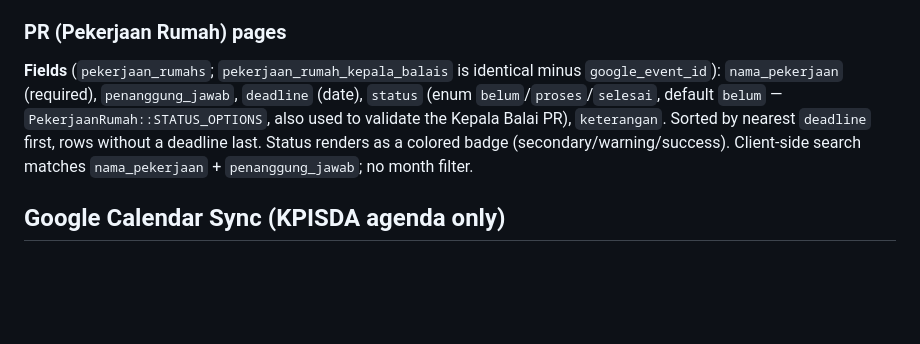
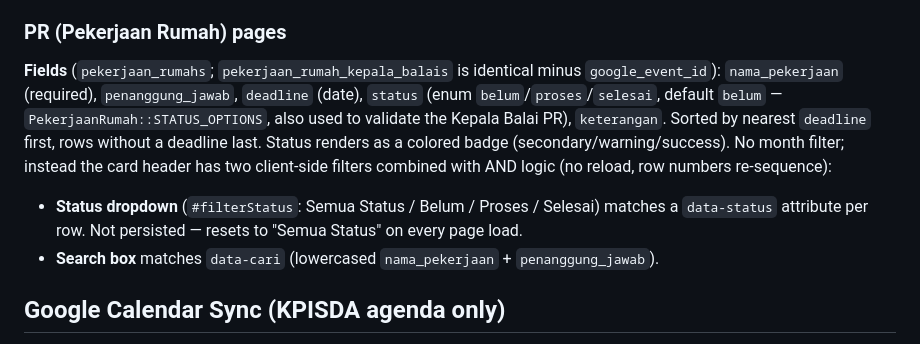
Before and after one commit to Ishak4875/si-anggaran, a Markdown page: CLAUDE.md, the part around the change. Rendered like a GitHub page; blank space fills up the shorter version.

Commit message:
docs: document PR status filter in CLAUDE.md
Co-Authored-By: Claude Opus 5.5 <noreply@anthropic.com>

```diff
--- a/CLAUDE.md
+++ b/CLAUDE.md
@@ -214,7 +214,9 @@ All four use the per-row-modal pattern (Tambah/Perbarui/Hapus, color-coded heade
 
 ### PR (Pekerjaan Rumah) pages
 
-**Fields** (`pekerjaan_rumahs`; `pekerjaan_rumah_kepala_balais` is identical minus `google_event_id`): `nama_pekerjaan` (required), `penanggung_jawab`, `deadline` (date), `status` (enum `belum`/`proses`/`selesai`, default `belum` — `PekerjaanRumah::STATUS_OPTIONS`, also used to validate the Kepala Balai PR), `keterangan`. Sorted by nearest `deadline` first, rows without a deadline last. Status renders as a colored badge (secondary/warning/success). Client-side search matches `nama_pekerjaan` + `penanggung_jawab`; no month filter.
+**Fields** (`pekerjaan_rumahs`; `pekerjaan_rumah_kepala_balais` is identical minus `google_event_id`): `nama_pekerjaan` (required), `penanggung_jawab`, `deadline` (date), `status` (enum `belum`/`proses`/`selesai`, default `belum` — `PekerjaanRumah::STATUS_OPTIONS`, also used to validate the Kepala Balai PR), `keterangan`. Sorted by nearest `deadline` first, rows without a deadline last. Status renders as a colored badge (secondary/warning/success). No month filter; instead the card header has two client-side filters combined with AND logic (no reload, row numbers re-sequence):
+- **Status dropdown** (`#filterStatus`: Semua Status / Belum / Proses / Selesai) matches a `data-status` attribute per row. Not persisted — resets to "Semua Status" on every page load.
+- **Search box** matches `data-cari` (lowercased `nama_pekerjaan` + `penanggung_jawab`).
 
 ## Google Calendar Sync (KPISDA agenda only)
 
```
